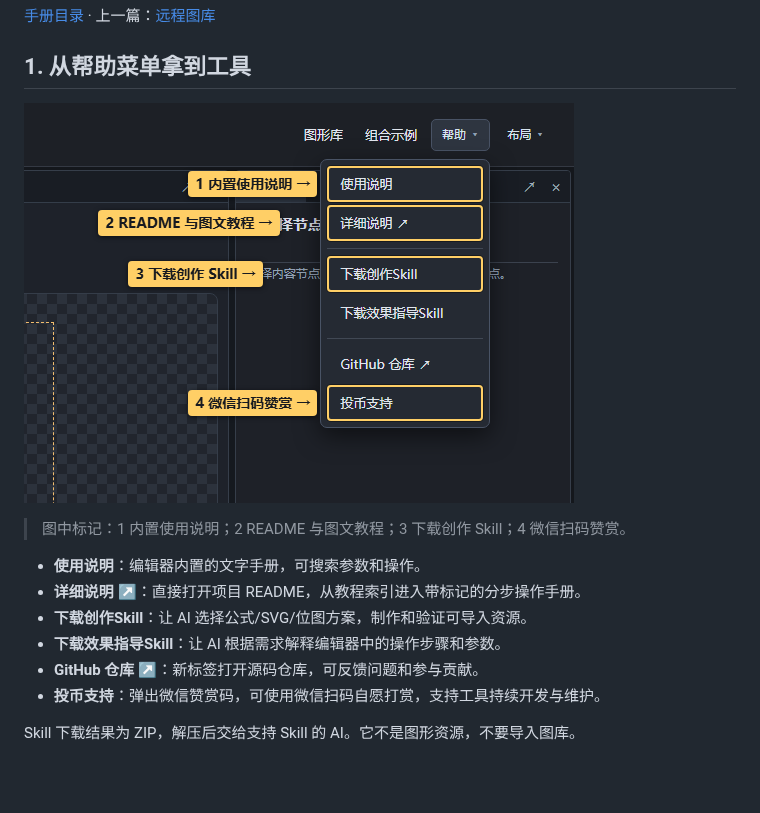
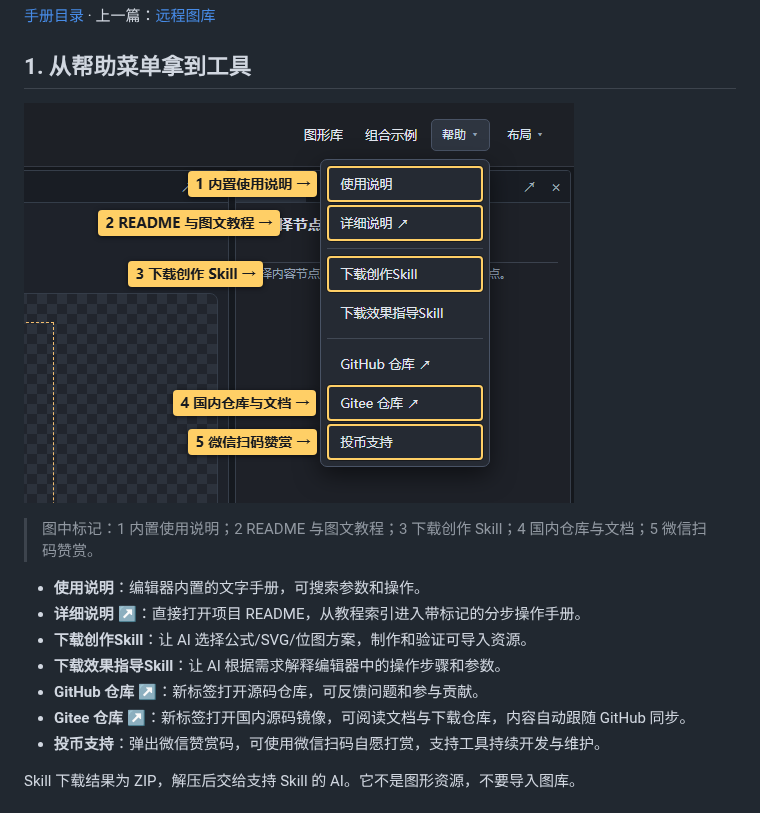
Before and after one commit to BreezyMomo/MomoTextureForge, a Markdown page: docs/10-ai-and-help.md, the part around one of its changes. GitHub-like rendering; pictures changed too: docs/images/help-menu.png; blank space fills up the shorter version.

```diff
--- a/docs/10-ai-and-help.md
+++ b/docs/10-ai-and-help.md
@@ -8,11 +8,12 @@
 
-> 图中标记：1 内置使用说明；2 README 与图文教程；3 下载创作 Skill；4 微信扫码赞赏。
+> 图中标记：1 内置使用说明；2 README 与图文教程；3 下载创作 Skill；4 国内仓库与文档；5 微信扫码赞赏。
 
 - **使用说明**：编辑器内置的文字手册，可搜索参数和操作。
 - **详细说明 ↗**：直接打开项目 README，从教程索引进入带标记的分步操作手册。
 - **下载创作Skill**：让 AI 选择公式/SVG/位图方案，制作和验证可导入资源。
 - **下载效果指导Skill**：让 AI 根据需求解释编辑器中的操作步骤和参数。
 - **GitHub 仓库 ↗**：新标签打开源码仓库，可反馈问题和参与贡献。
+- **Gitee 仓库 ↗**：新标签打开国内源码镜像，可阅读文档与下载仓库，内容自动跟随 GitHub 同步。
 - **投币支持**：弹出微信赞赏码，可使用微信扫码自愿打赏，支持工具持续开发与维护。
 
 Skill 下载结果为 ZIP，解压后交给支持 Skill 的 AI。它不是图形资源，不要导入图库。
```
Also changed, not shown: other parts of docs/10-ai-and-help.md (+1 -1 lines), README.md (+4 -2 lines), docs/development.md (+5 -0 lines), 9 other files.
